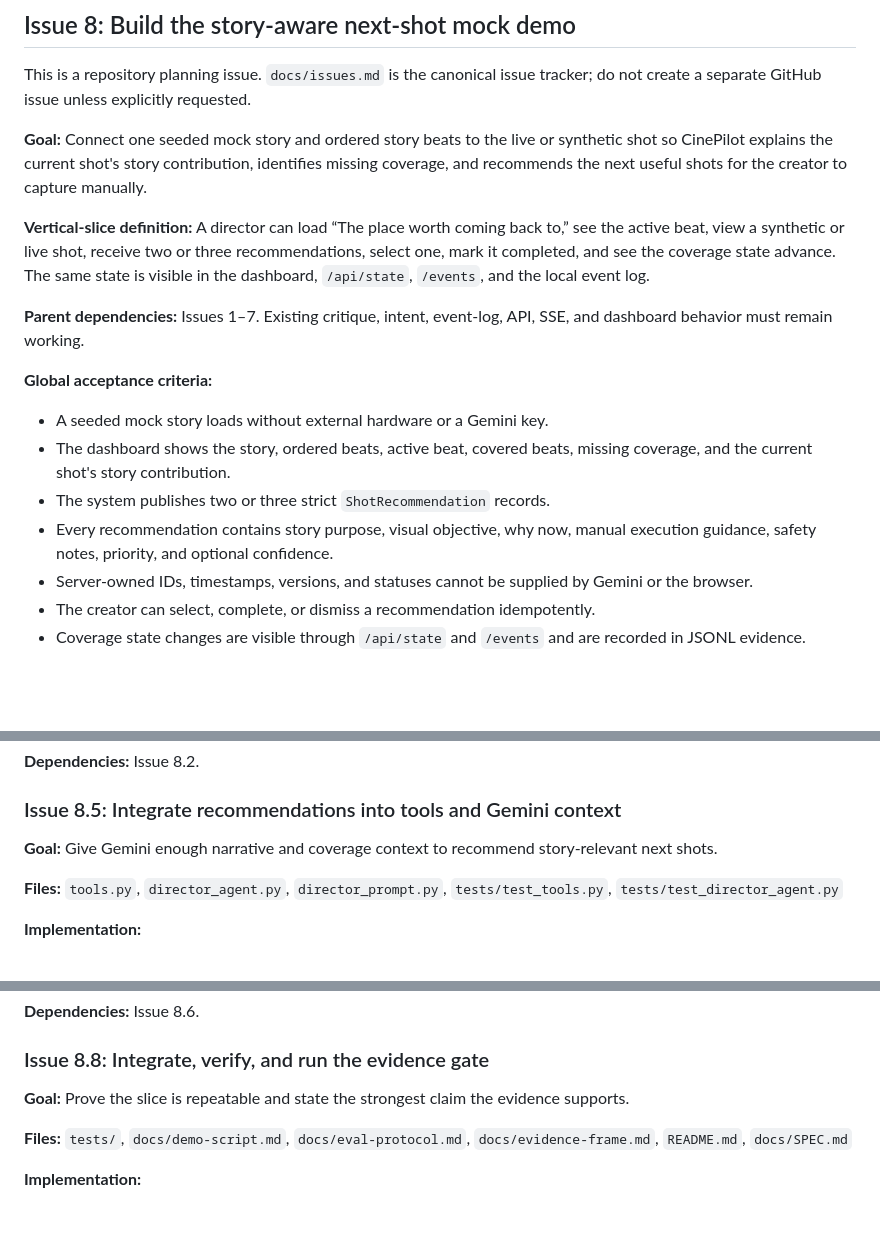
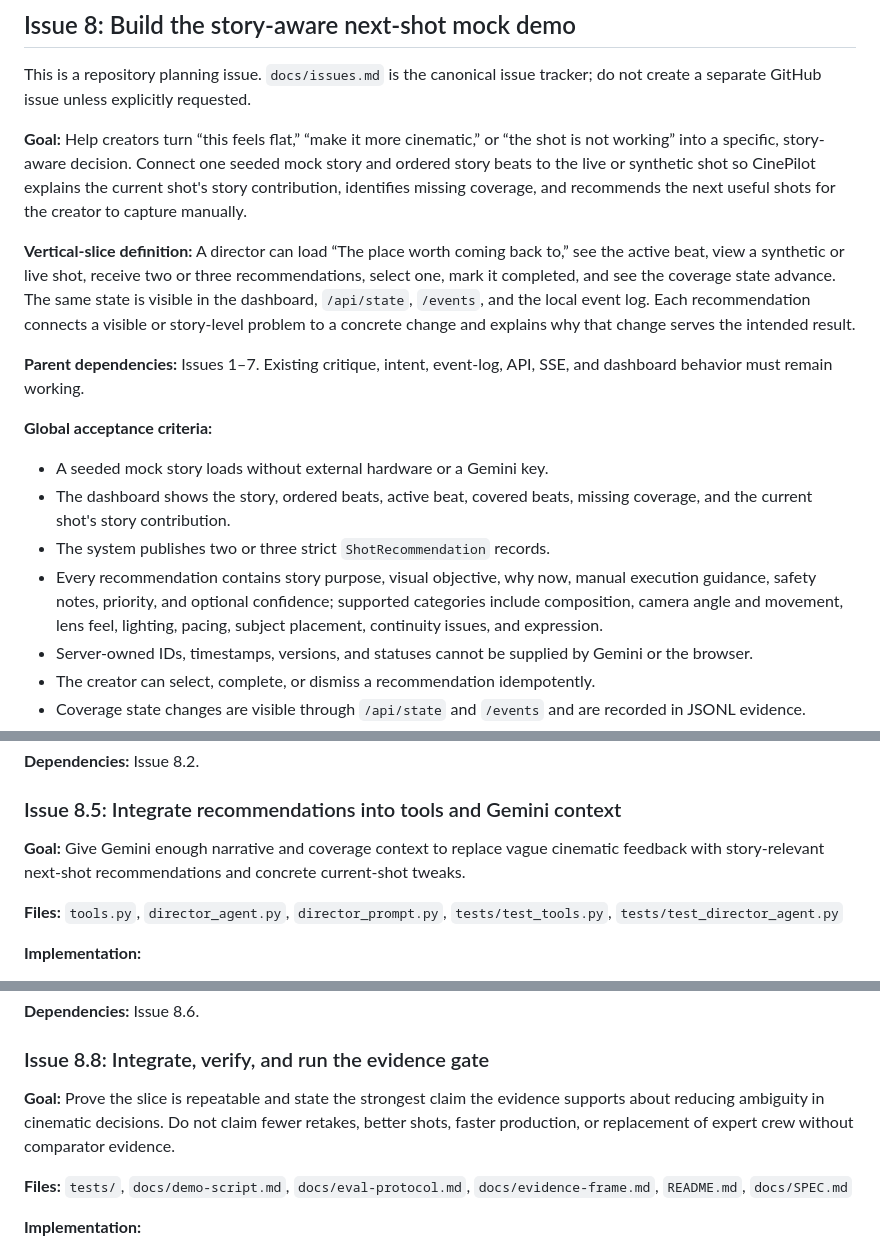
Before and after one commit to dutraa/cinepilot, a Markdown page: docs/issues.md, 3 parts joined by grey strips. GitHub-like rendering; blank space fills up the shorter version.

Commit message:
docs: align issue plan with product framing

```diff
--- a/docs/issues.md
+++ b/docs/issues.md
@@ -124,9 +124,9 @@ GitHub: https://github.com/dutraa/cinepilot/issues/7
 
 This is a repository planning issue. `docs/issues.md` is the canonical issue tracker; do not create a separate GitHub issue unless explicitly requested.
 
-**Goal:** Connect one seeded mock story and ordered story beats to the live or synthetic shot so CinePilot explains the current shot's story contribution, identifies missing coverage, and recommends the next useful shots for the creator to capture manually.
+**Goal:** Help creators turn “this feels flat,” “make it more cinematic,” or “the shot is not working” into a specific, story-aware decision. Connect one seeded mock story and ordered story beats to the live or synthetic shot so CinePilot explains the current shot's story contribution, identifies missing coverage, and recommends the next useful shots for the creator to capture manually.
 
-**Vertical-slice definition:** A director can load “The place worth coming back to,” see the active beat, view a synthetic or live shot, receive two or three recommendations, select one, mark it completed, and see the coverage state advance. The same state is visible in the dashboard, `/api/state`, `/events`, and the local event log.
+**Vertical-slice definition:** A director can load “The place worth coming back to,” see the active beat, view a synthetic or live shot, receive two or three recommendations, select one, mark it completed, and see the coverage state advance. The same state is visible in the dashboard, `/api/state`, `/events`, and the local event log. Each recommendation connects a visible or story-level problem to a concrete change and explains why that change serves the intended result.
 
 **Parent dependencies:** Issues 1–7. Existing critique, intent, event-log, API, SSE, and dashboard behavior must remain working.
 
@@ -135,7 +135,7 @@ This is a repository planning issue. `docs/issues.md` is the canonical issue tra
 - A seeded mock story loads without external hardware or a Gemini key.
 - The dashboard shows the story, ordered beats, active beat, covered beats, missing coverage, and the current shot's story contribution.
 - The system publishes two or three strict `ShotRecommendation` records.
-- Every recommendation contains story purpose, visual objective, why now, manual execution guidance, safety notes, priority, and optional confidence.
+- Every recommendation contains story purpose, visual objective, why now, manual execution guidance, safety notes, priority, and optional confidence; supported categories include composition, camera angle and movement, lens feel, lighting, pacing, subject placement, continuity issues, and expression.
 - Server-owned IDs, timestamps, versions, and statuses cannot be supplied by Gemini or the browser.
 - The creator can select, complete, or dismiss a recommendation idempotently.
 - Coverage state changes are visible through `/api/state` and `/events` and are recorded in JSONL evidence.
@@ -279,7 +281,7 @@ recommendation: selected -> dismissed
 
 ### Issue 8.5: Integrate recommendations into tools and Gemini context
 
-**Goal:** Give Gemini enough narrative and coverage context to recommend story-relevant next shots.
+**Goal:** Give Gemini enough narrative and coverage context to replace vague cinematic feedback with story-relevant next-shot recommendations and concrete current-shot tweaks.
 
 **Files:** `tools.py`, `director_agent.py`, `director_prompt.py`, `tests/test_tools.py`, `tests/test_director_agent.py`
 
@@ -355,7 +358,7 @@ recommendation: selected -> dismissed
 
 ### Issue 8.8: Integrate, verify, and run the evidence gate
 
-**Goal:** Prove the slice is repeatable and state the strongest claim the evidence supports.
+**Goal:** Prove the slice is repeatable and state the strongest claim the evidence supports about reducing ambiguity in cinematic decisions. Do not claim fewer retakes, better shots, faster production, or replacement of expert crew without comparator evidence.
 
 **Files:** `tests/`, `docs/demo-script.md`, `docs/eval-protocol.md`, `docs/evidence-frame.md`, `README.md`, `docs/SPEC.md`
 
```
Also changed, not shown: other parts of docs/issues.md (+3 -0 lines).
